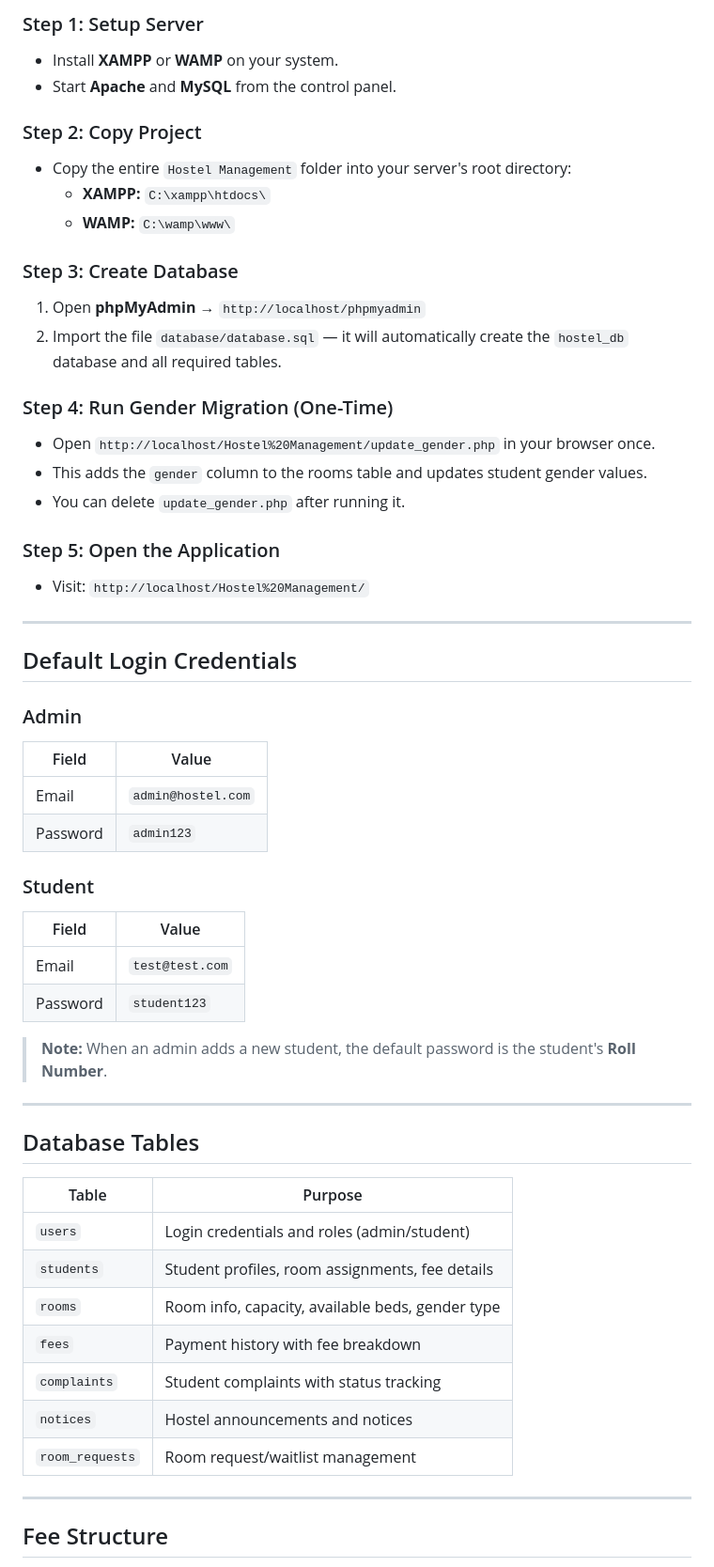
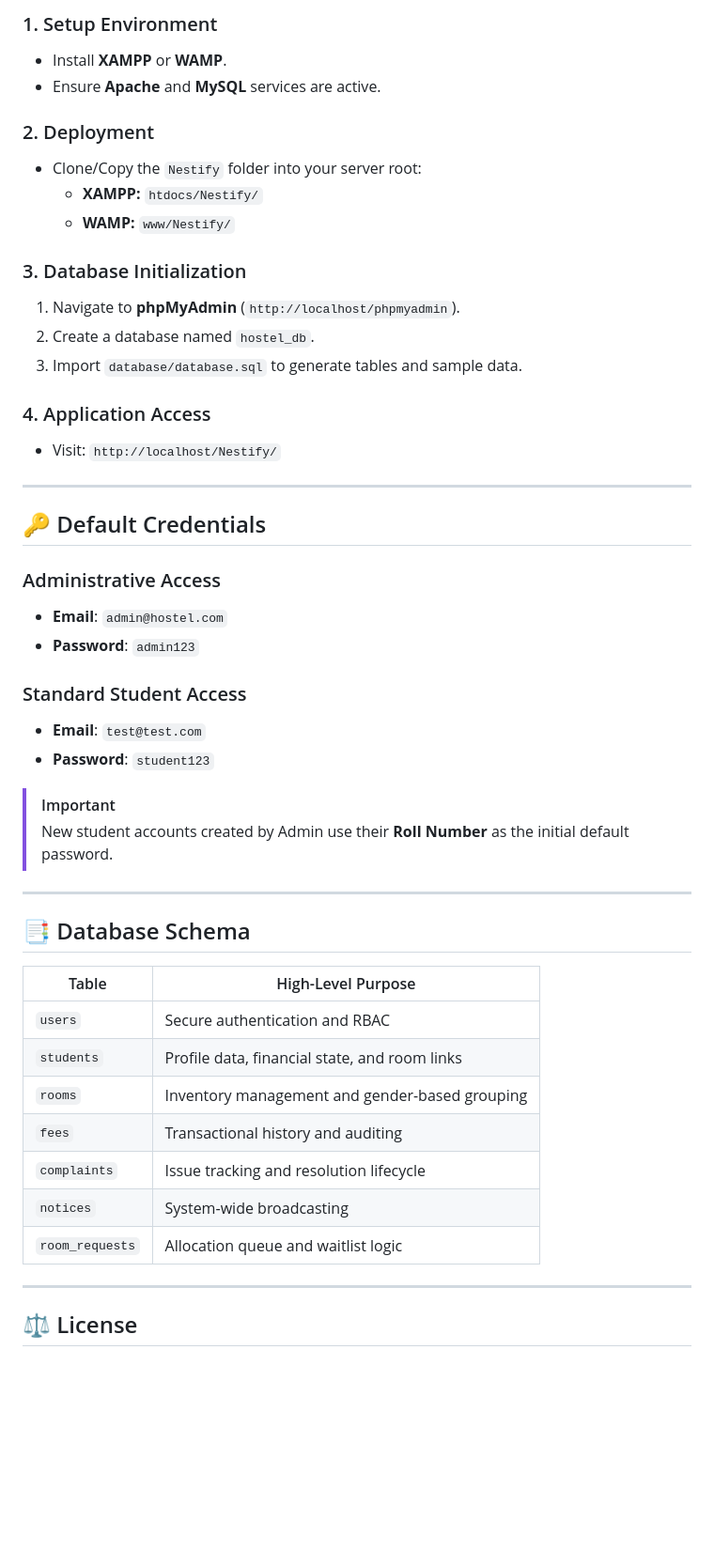
Before and after one commit to iamziyan/Nestify, a Markdown page: README.md, the part around one of its changes. Shown at 94% size. Rendered like a GitHub page; blank space fills up the shorter version.

```diff
--- a/README.md
+++ b/README.md
@@ -81,58 +71,51 @@ Hostel Management/
 
-### Step 1: Setup Server
-- Install **XAMPP** or **WAMP** on your system.
-- Start **Apache** and **MySQL** from the control panel.
+### 1. Setup Environment
+- Install **XAMPP** or **WAMP**.
+- Ensure **Apache** and **MySQL** services are active.
 
-### Step 2: Copy Project
-- Copy the entire `Hostel Management` folder into your server's root directory:
-  - **XAMPP:** `C:\xampp\htdocs\`
-  - **WAMP:** `C:\wamp\www\`
+### 2. Deployment
+- Clone/Copy the `Nestify` folder into your server root:
+  - **XAMPP:** `htdocs/Nestify/`
+  - **WAMP:** `www/Nestify/`
 
-### Step 3: Create Database
-1. Open **phpMyAdmin** → `http://localhost/phpmyadmin`
-2. Import the file `database/database.sql` — it will automatically create the `hostel_db` database and all required tables.
+### 3. Database Initialization
+1. Navigate to **phpMyAdmin** (`http://localhost/phpmyadmin`).
+2. Create a database named `hostel_db`.
+3. Import `database/database.sql` to generate tables and sample data.
 
-### Step 4: Run Gender Migration (One-Time)
-- Open `http://localhost/Hostel%20Management/update_gender.php` in your browser once.
-- This adds the `gender` column to the rooms table and updates student gender values.
-- You can delete `update_gender.php` after running it.
-
-### Step 5: Open the Application
-- Visit: `http://localhost/Hostel%20Management/`
+### 4. Application Access
+- Visit: `http://localhost/Nestify/`
 
 ---
 
-## Default Login Credentials
+## 🔑 Default Credentials
 
-### Admin
-| Field | Value |
-|---|---|
-| Email | `admin@hostel.com` |
-| Password | `admin123` |
+### Administrative Access
+- **Email**: `admin@hostel.com`
+- **Password**: `admin123`
 
-### Student
-| Field | Value |
-|---|---|
-| Email | `test@test.com` |
-| Password | `student123` |
+### Standard Student Access
+- **Email**: `test@test.com`
+- **Password**: `student123`
 
-> **Note:** When an admin adds a new student, the default password is the student's **Roll Number**.
+> [!IMPORTANT]
+> New student accounts created by Admin use their **Roll Number** as the initial default password.
 
 ---
 
-## Database Tables
+## 📑 Database Schema
 
-| Table | Purpose |
+| Table | High-Level Purpose |
 |---|---|
-| `users` | Login credentials and roles (admin/student) |
-| `students` | Student profiles, room assignments, fee details |
-| `rooms` | Room info, capacity, available beds, gender type |
-| `fees` | Payment history with fee breakdown |
-| `complaints` | Student complaints with status tracking |
-| `notices` | Hostel announcements and notices |
-| `room_requests` | Room request/waitlist management |
+| `users` | Secure authentication and RBAC |
+| `students` | Profile data, financial state, and room links |
+| `rooms` | Inventory management and gender-based grouping |
+| `fees` | Transactional history and auditing |
+| `complaints` | Issue tracking and resolution lifecycle |
+| `notices` | System-wide broadcasting |
+| `room_requests` | Allocation queue and waitlist logic |
 
 ---
 
-## Fee Structure
+## ⚖️ License
 
```
Also changed, not shown: other parts of README.md (+52 -74 lines).
